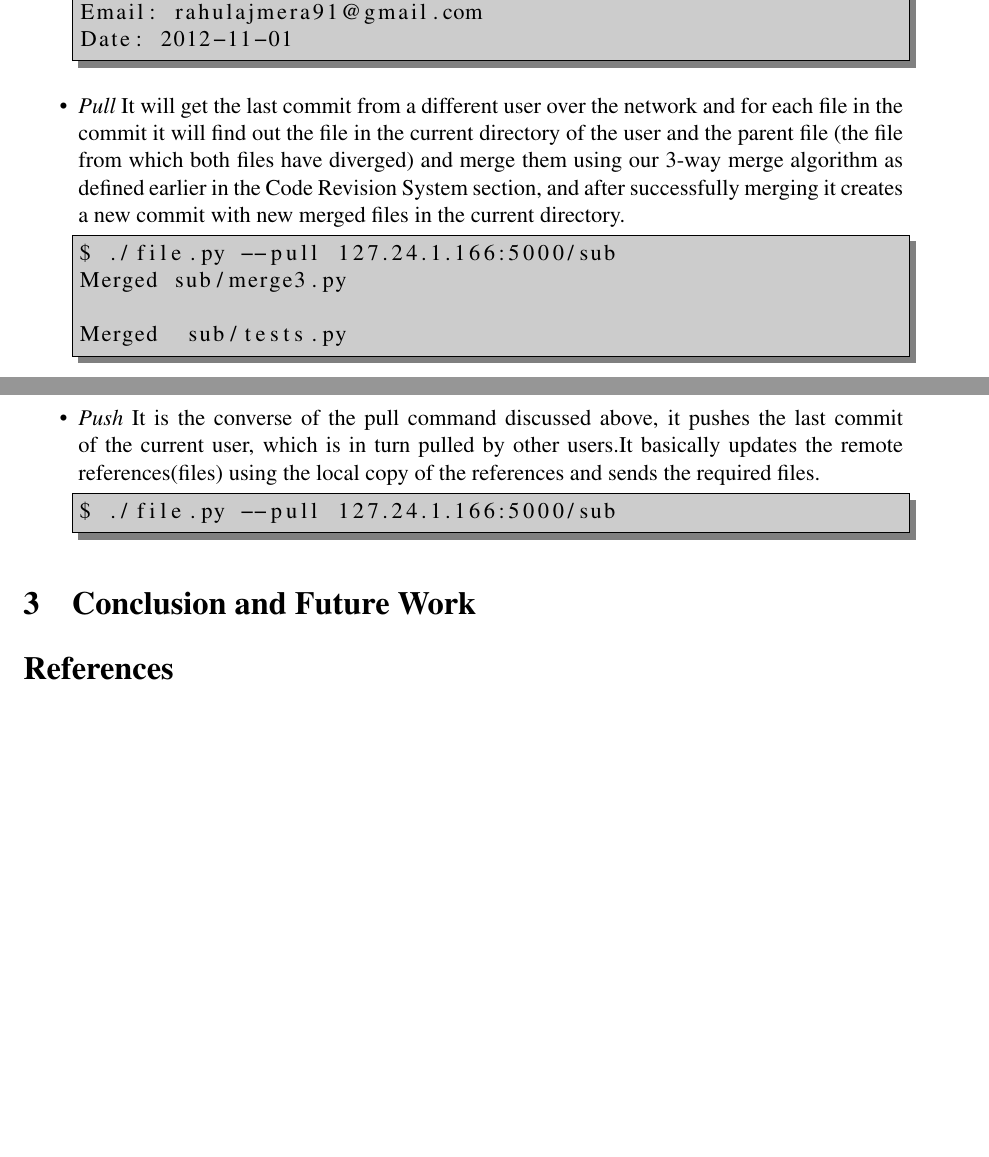
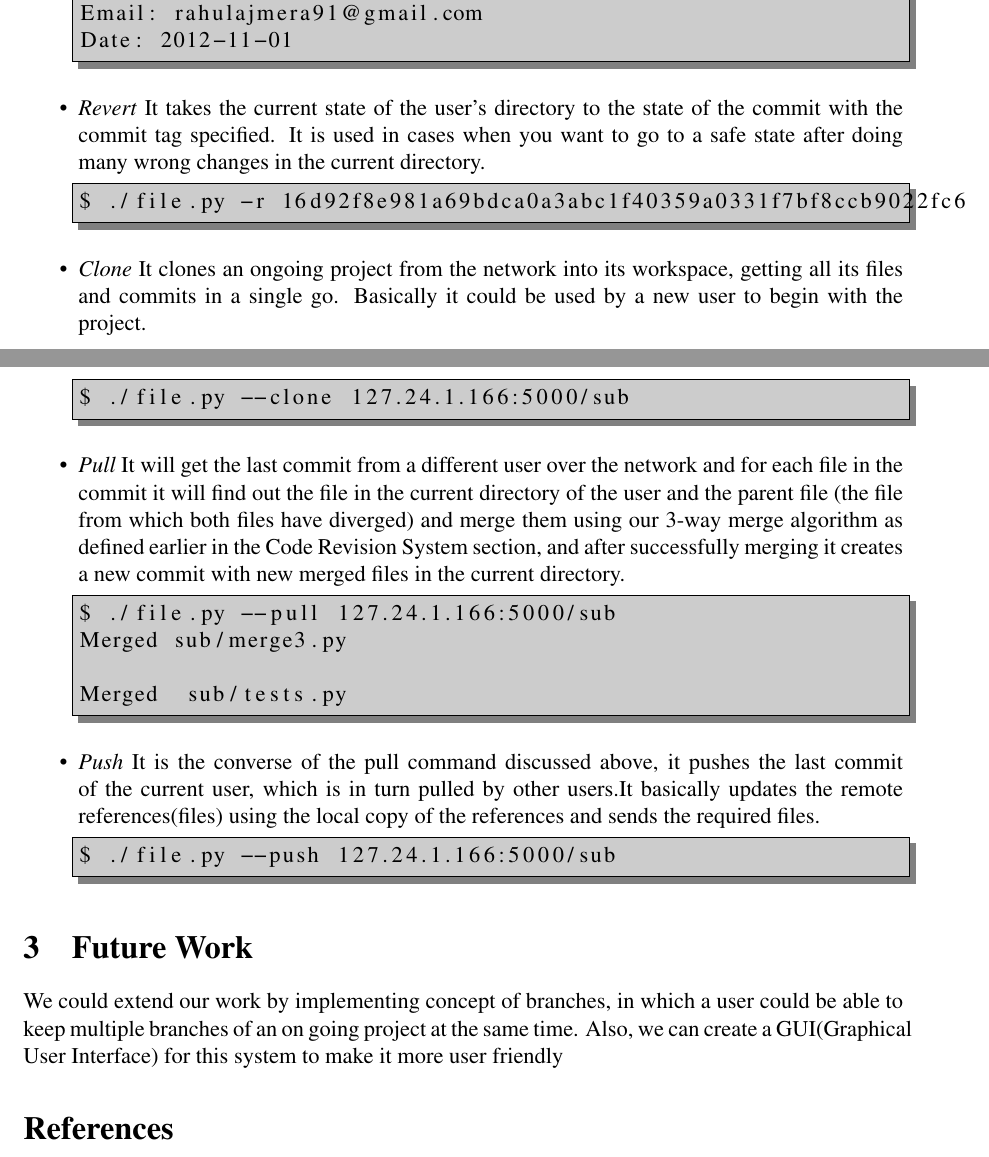
Before and after one commit to satvikc/Distributed-Revision-Control-System, a LaTeX paper (doc/idea.tex): two parts of pages 6 and 7 of 7 before the commit and two parts of pages 6 and 7 of 8 after it, joined at a grey line, cut so that both start at the same text, the shorter picture padded with empty space. Compiled offline with pdfLaTeX.

Commit message:
revert and clone added

```diff
--- a/doc/idea.tex
+++ b/doc/idea.tex
@@ -370,6 +370,15 @@ Date: 2012-11-01
 
 
 \end{lstlisting}
+\item \emph{Revert} It takes the current state of the user's directory to the state of the commit with the commit tag specified. It is used in cases when you want to go to a safe state after doing many wrong changes in the current directory.
+\begin{lstlisting}
+$ ./file.py -r 16d92f8e981a69bdca0a3abc1f40359a0331f7bf8ccb9022fc6
+\end{lstlisting}
+\item \emph{Clone} It clones an ongoing project from the network into its workspace, getting all its files and commits in a single go. Basically it could be used by a new user to begin with the project.
+\begin{lstlisting}
+$ ./file.py --clone 127.24.1.166:5000/sub
+\end{lstlisting}
+
 \item \emph{Pull} It will get the last commit from a different user over the network and for each file in the commit it will find out the file in the current directory of the user and the parent file (the file from which both files have diverged) and merge them using our 3-way merge algorithm as defined earlier in the Code Revision System section, and after successfully merging it creates a new commit with new merged files in the current directory.
 \begin{lstlisting}
 $ ./file.py --pull 127.24.1.166:5000/sub
@@ -379,11 +388,12 @@ Merged  sub/tests.py
 \end{lstlisting}
 \item \emph{Push} It is the converse of the pull command discussed above, it pushes the last commit of the current user, which is in turn pulled by other users.It basically updates the remote references(files) using the local copy of the references and sends the required files.
 \begin{lstlisting}
-$ ./file.py --pull 127.24.1.166:5000/sub
+$ ./file.py --push 127.24.1.166:5000/sub
 
 \end{lstlisting}
 \end{itemize}
-\section{Conclusion and Future Work}
+\section{Future Work}
+We could extend our work by implementing concept of branches, in which a user could be able to keep multiple branches of an on going project at the same time. Also, we can create a GUI(Graphical User Interface) for this system to make it more user friendly
 \begin{thebibliography}{99}
 \bibitem{wiki}
 Distributed Revision Control
```
